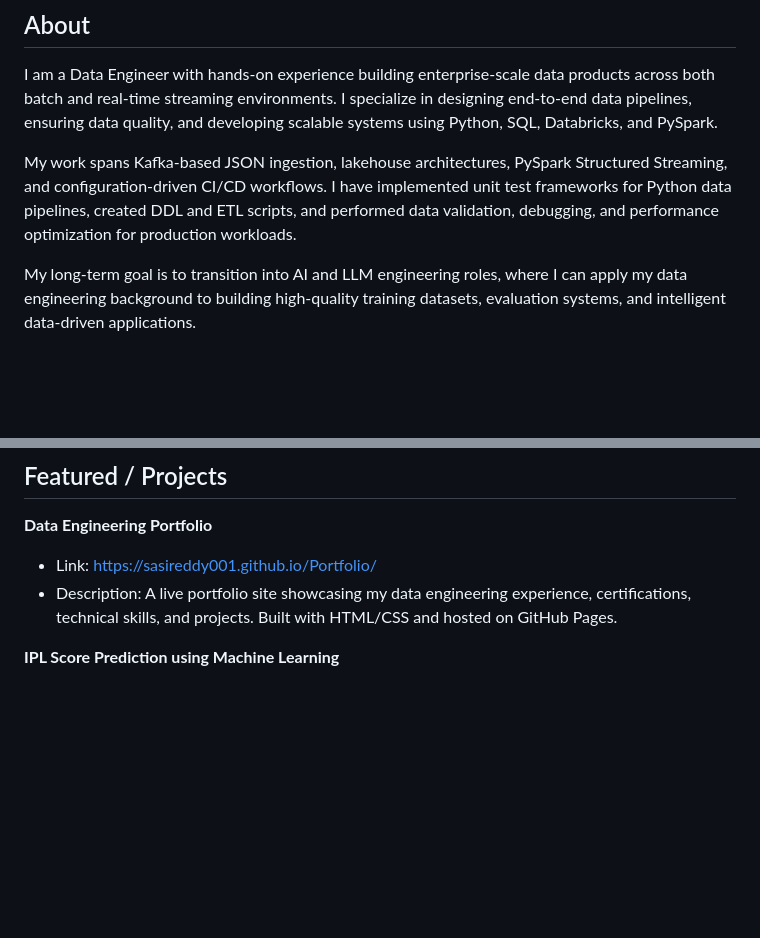
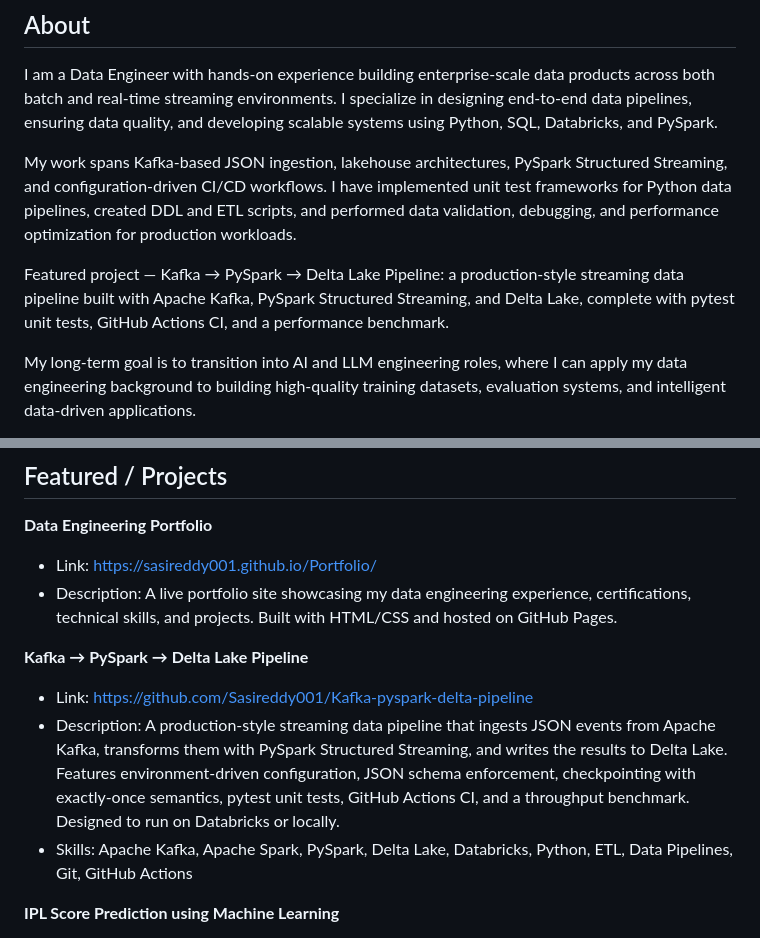
Before and after one commit to Sasireddy001/Portfolio, a Markdown page: linkedin_profile.md, 2 parts joined by grey strips. Rendered like a GitHub page; blank space fills up the shorter version.

Commit message:
Add Kafka PySpark Delta Lake pipeline to LinkedIn profile content

```diff
--- a/linkedin_profile.md
+++ b/linkedin_profile.md
@@ -22,6 +22,8 @@ I am a Data Engineer with hands-on experience building enterprise-scale data pro
 
 My work spans Kafka-based JSON ingestion, lakehouse architectures, PySpark Structured Streaming, and configuration-driven CI/CD workflows. I have implemented unit test frameworks for Python data pipelines, created DDL and ETL scripts, and performed data validation, debugging, and performance optimization for production workloads.
 
+Featured project — Kafka → PySpark → Delta Lake Pipeline: a production-style streaming data pipeline built with Apache Kafka, PySpark Structured Streaming, and Delta Lake, complete with pytest unit tests, GitHub Actions CI, and a performance benchmark.
+
 My long-term goal is to transition into AI and LLM engineering roles, where I can apply my data engineering background to building high-quality training datasets, evaluation systems, and intelligent data-driven applications.
 
 Portfolio: https://sasireddy001.github.io/Portfolio/
@@ -37,6 +39,11 @@ Open to global remote Data & AI roles.
 **Data Engineering Portfolio**
 - Link: https://sasireddy001.github.io/Portfolio/
 - Description: A live portfolio site showcasing my data engineering experience, certifications, technical skills, and projects. Built with HTML/CSS and hosted on GitHub Pages.
+
+**Kafka → PySpark → Delta Lake Pipeline**
+- Link: https://github.com/Sasireddy001/Kafka-pyspark-delta-pipeline
+- Description: A production-style streaming data pipeline that ingests JSON events from Apache Kafka, transforms them with PySpark Structured Streaming, and writes the results to Delta Lake. Features environment-driven configuration, JSON schema enforcement, checkpointing with exactly-once semantics, pytest unit tests, GitHub Actions CI, and a throughput benchmark. Designed to run on Databricks or locally.
+- Skills: Apache Kafka, Apache Spark, PySpark, Delta Lake, Databricks, Python, ETL, Data Pipelines, Git, GitHub Actions
 
 **IPL Score Prediction using Machine Learning**
 - Sep 2022 – Jan 2023
```
